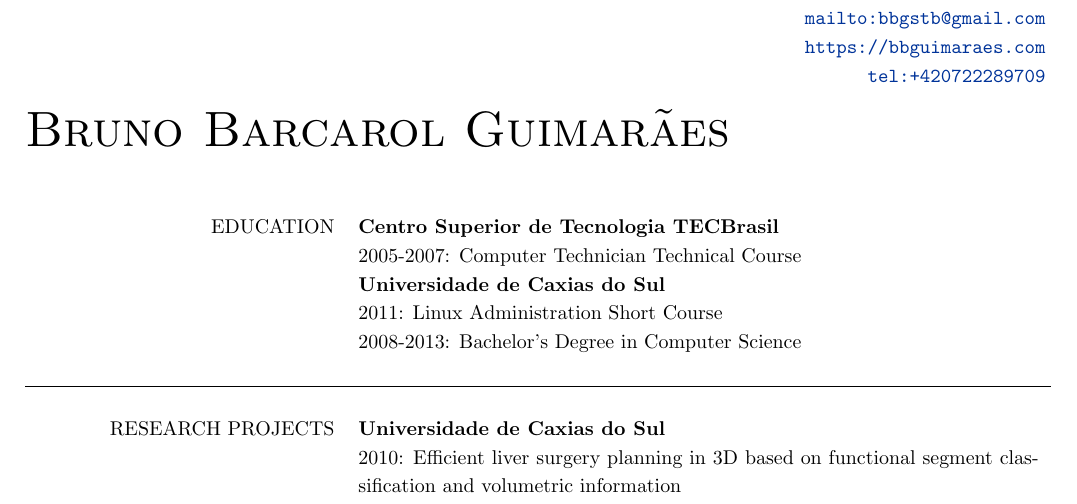
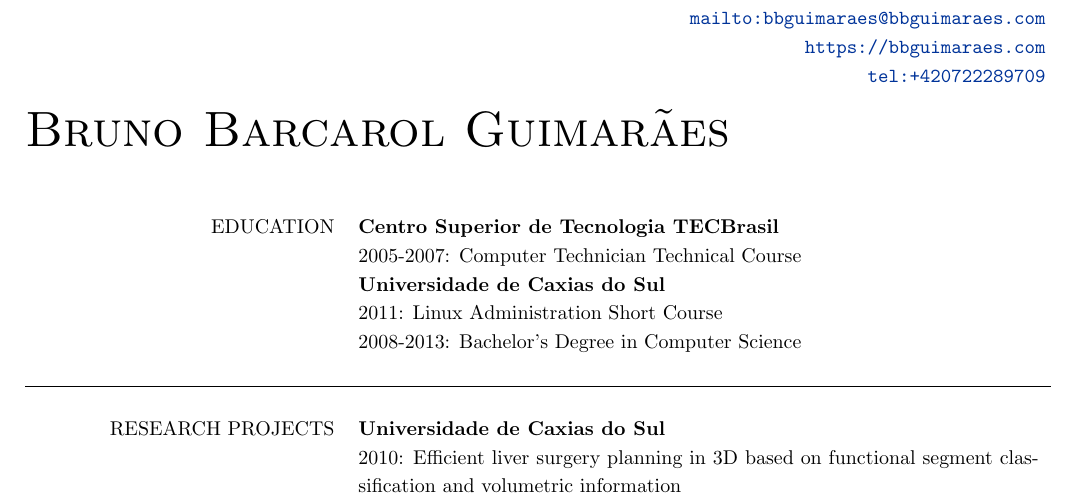
Before and after one commit to bbguimaraes/cv, a LaTeX CV (cv.tex, which reads overview.tex): part of page 1 of 6, cut at the place of the change. Compiled offline with pdfLaTeX.

Commit message:
Update email

```diff
--- a/overview.tex
+++ b/overview.tex
@@ -1,5 +1,5 @@
 \begin{flushright}
-    \url{mailto:bbgstb@gmail.com} \\
+    \url{mailto:bbguimaraes@bbguimaraes.com} \\
     \url{https://bbguimaraes.com} \\
     \url{tel:+420 722 289 709}
 \end{flushright}
```
